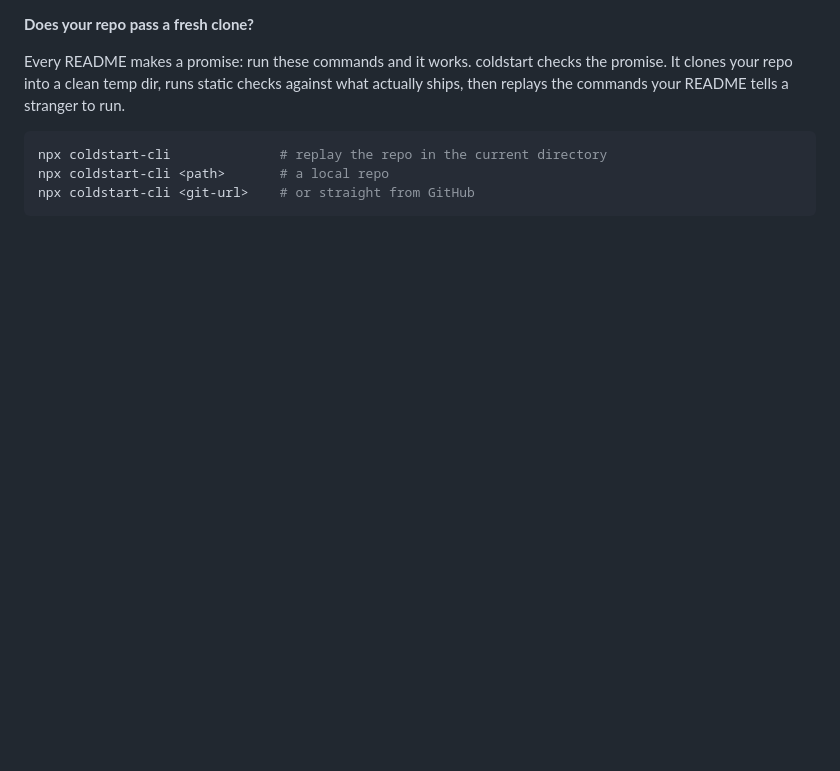
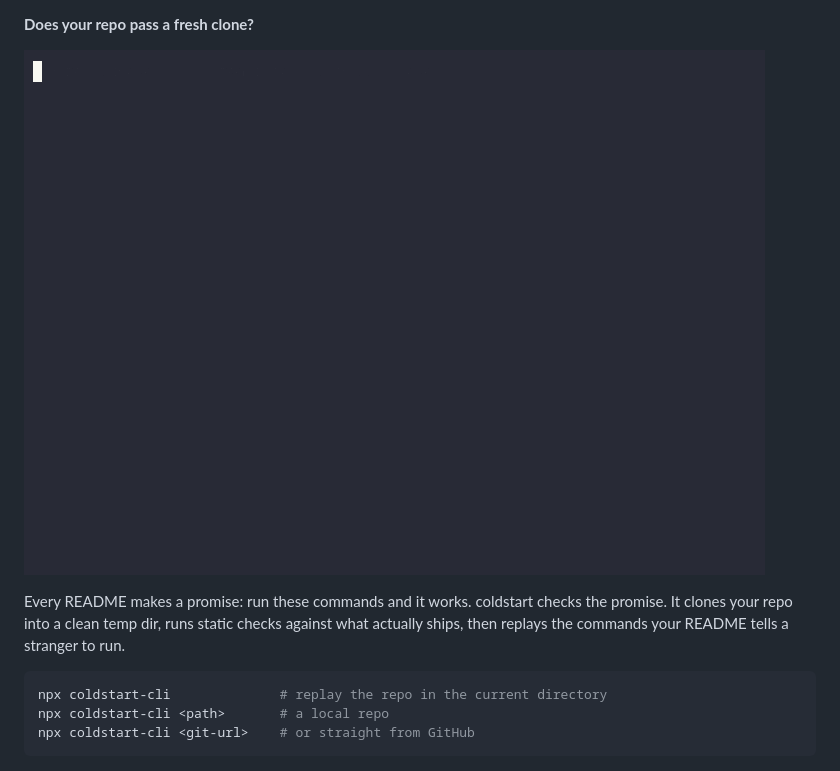
Before and after one commit to princejain756/coldstart, a Markdown page: README.md, the part around one of its changes. Rendered like a GitHub page; pictures changed too: demo.gif (added); blank space fills up the shorter version.

```diff
--- a/README.md
+++ b/README.md
@@ -3,4 +7,6 @@
 **Does your repo pass a fresh clone?**
+
+![coldstart replaying a broken quickstart](demo.gif)
 
 Every README makes a promise: run these commands and it works. coldstart
 checks the promise. It clones your repo into a clean temp dir, runs static
```
Also changed, not shown: other parts of README.md (+4 -0 lines), 3 other files.
